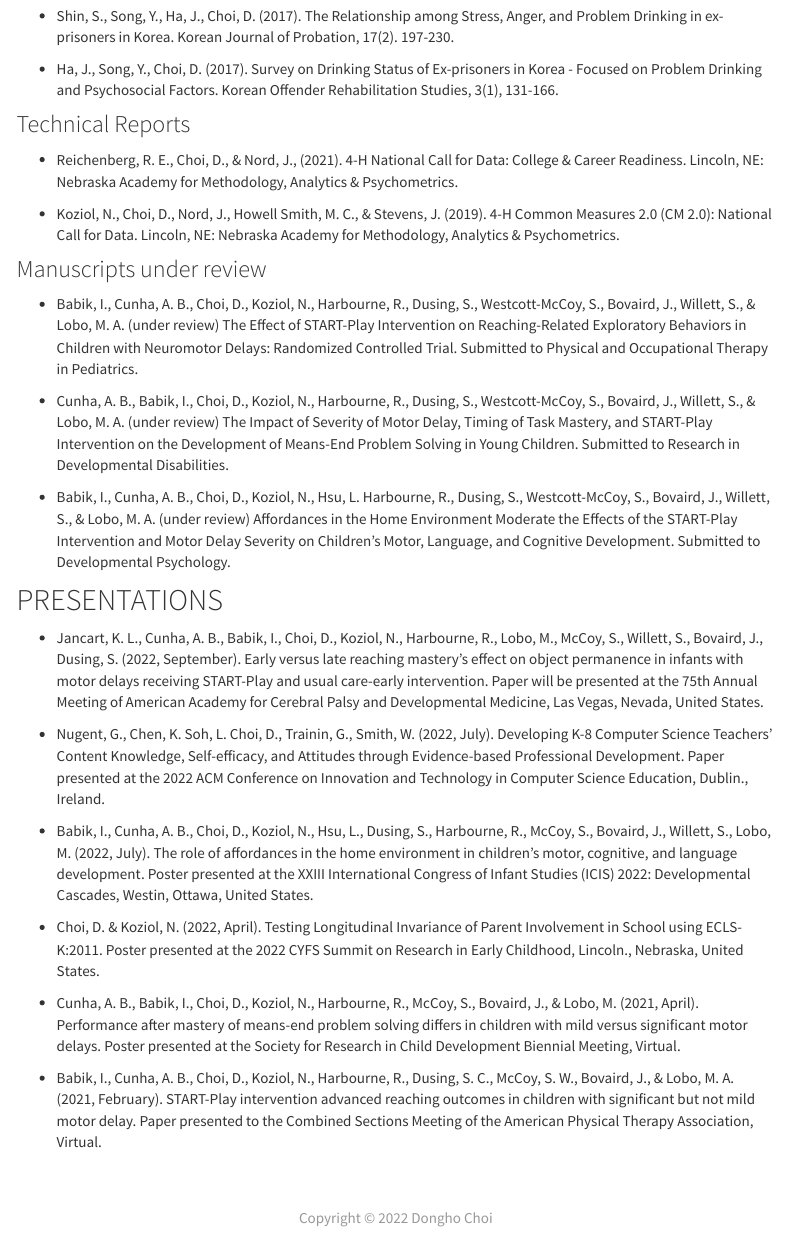
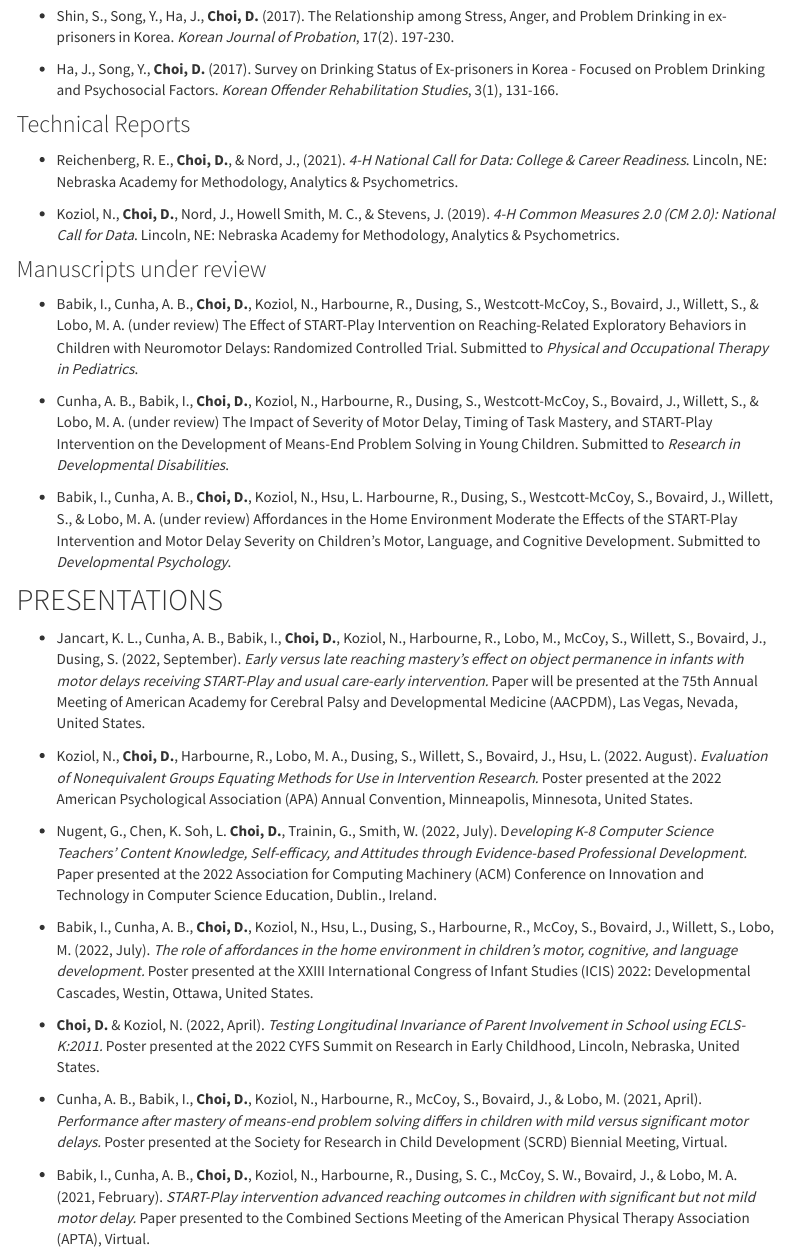
Before and after one commit to tomchoi91/tomchoi91.github.io, an R Markdown document (research.Rmd): the page in a window 1100 px wide, from 260 px down. Rendered offline with R 4.5, knitr and Pandoc, with nearby package versions; a font, style sheet, LaTeX package, included part or bibliography that could not be used is replaced or left out; menus at the side of the page are left out.

Commit message:
research/teaching update

```diff
--- a/_site.yml
+++ b/_site.yml
@@ -7,22 +7,22 @@ output_dir: "."
 navbar:
   title: "Dongho Choi"
   left:
-    - text: "Research"
+    - text: "Research/Teaching"
       href: research.html
     - text: "Stat/ML"
       menu:
-      - text: "Predicting House Prices in Iowa"
-        href: stat1.html
+      # - text: "Predicting House Prices in Iowa"
+      #   href: stat1.html
       - text: "Propensity Score Matching"
         href: psm.html
-    - text: "DB/SQL"
-      menu:
-      - text: "Movie Explorer"
-        href: dbsql1.html
+    # - text: "DB/SQL"
+    #   menu:
+    #   - text: "Movie Explorer"
+    #     href: dbsql1.html
     - text: "Visualization"
       menu:
-      - text: "Squid Game Elimination Analysis"
-        href: visualization1.html
+      # - text: "Squid Game Elimination Analysis"
+      #   href: visualization1.html
       - text: "Milk Production Data Exploration"
         href: visualization2.html
   right:
--- a/research.Rmd
+++ b/research.Rmd
@@ -1,5 +1,5 @@
 ---
-pagetitle: "Research"
+pagetitle: "Research/Teaching"
 output:
   html_document:
     toc: true
@@ -24,34 +24,36 @@ output:
 
-- Shin, S., Song, Y., Ha, J., Choi, D. (2017). The Relationship among Stress, Anger, and Problem Drinking in ex-prisoners in Korea. Korean Journal of Probation, 17(2). 197-230.
+- Shin, S., Song, Y., Ha, J., **Choi, D.** (2017). The Relationship among Stress, Anger, and Problem Drinking in ex-prisoners in Korea. *Korean Journal of Probation*, 17(2). 197-230.
 
-- Ha, J., Song, Y., Choi, D. (2017). Survey on Drinking Status of Ex-prisoners in Korea - Focused on Problem Drinking and Psychosocial Factors. Korean Offender Rehabilitation Studies, 3(1), 131-166.
+- Ha, J., Song, Y., **Choi, D.** (2017). Survey on Drinking Status of Ex-prisoners in Korea - Focused on Problem Drinking and Psychosocial Factors. *Korean Offender Rehabilitation Studies*, 3(1), 131-166.
 
 ### Technical Reports
 
-- Reichenberg, R. E., Choi, D., & Nord, J., (2021). 4-H National Call for Data: College & Career Readiness. Lincoln, NE: Nebraska Academy for Methodology, Analytics & Psychometrics.
+- Reichenberg, R. E., **Choi, D.**, & Nord, J., (2021). *4-H National Call for Data: College & Career Readiness*. Lincoln, NE: Nebraska Academy for Methodology, Analytics & Psychometrics.
 
-- Koziol, N., Choi, D., Nord, J., Howell Smith, M. C., & Stevens, J. (2019). 4-H Common Measures 2.0 (CM 2.0): National Call for Data. Lincoln, NE: Nebraska Academy for Methodology, Analytics & Psychometrics.
+- Koziol, N., **Choi, D.**, Nord, J., Howell Smith, M. C., & Stevens, J. (2019). *4-H Common Measures 2.0 (CM 2.0): National Call for Data*. Lincoln, NE: Nebraska Academy for Methodology, Analytics & Psychometrics.
 
 
 ### Manuscripts under review
 
-- Babik, I., Cunha, A. B., Choi, D., Koziol, N., Harbourne, R., Dusing, S., Westcott-McCoy, S., Bovaird, J., Willett, S., & Lobo, M. A. (under review) The Effect of START-Play Intervention on Reaching-Related Exploratory Behaviors in Children with Neuromotor Delays: Randomized Controlled Trial. Submitted to Physical and Occupational Therapy in Pediatrics.
+- Babik, I., Cunha, A. B., **Choi, D.**, Koziol, N., Harbourne, R., Dusing, S., Westcott-McCoy, S., Bovaird, J., Willett, S., & Lobo, M. A. (under review) The Effect of START-Play Intervention on Reaching-Related Exploratory Behaviors in Children with Neuromotor Delays: Randomized Controlled Trial. Submitted to *Physical and Occupational Therapy in Pediatrics*.
 
-- Cunha, A. B., Babik, I., Choi, D., Koziol, N., Harbourne, R., Dusing, S., Westcott-McCoy, S., Bovaird, J., Willett, S., & Lobo, M. A. (under review) The Impact of Severity of Motor Delay, Timing of Task Mastery, and START-Play Intervention on the Development of Means-End Problem Solving in Young Children. Submitted to Research in Developmental Disabilities.
+- Cunha, A. B., Babik, I., **Choi, D.**, Koziol, N., Harbourne, R., Dusing, S., Westcott-McCoy, S., Bovaird, J., Willett, S., & Lobo, M. A. (under review) The Impact of Severity of Motor Delay, Timing of Task Mastery, and START-Play Intervention on the Development of Means-End Problem Solving in Young Children. Submitted to *Research in Developmental Disabilities*.
 
-- Babik, I., Cunha, A. B., Choi, D., Koziol, N., Hsu, L. Harbourne, R., Dusing, S., Westcott-McCoy, S., Bovaird, J., Willett, S., & Lobo, M. A. (under review) Affordances in the Home Environment Moderate the Effects of the START-Play Intervention and Motor Delay Severity on Children’s Motor, Language, and Cognitive Development. Submitted to Developmental Psychology.
+- Babik, I., Cunha, A. B., **Choi, D.**, Koziol, N., Hsu, L. Harbourne, R., Dusing, S., Westcott-McCoy, S., Bovaird, J., Willett, S., & Lobo, M. A. (under review) Affordances in the Home Environment Moderate the Effects of the START-Play Intervention and Motor Delay Severity on Children’s Motor, Language, and Cognitive Development. Submitted to *Developmental Psychology*.
 
 
 ## PRESENTATIONS
 
-- Jancart, K. L., Cunha, A. B., Babik, I., Choi, D., Koziol, N., Harbourne, R., Lobo, M., McCoy, S., Willett, S., Bovaird, J., Dusing, S. (2022, September).  Early versus late reaching mastery’s effect on object permanence in infants with motor delays receiving START-Play and usual care-early intervention. Paper will be presented at the 75th Annual Meeting of American Academy for Cerebral Palsy and Developmental Medicine, Las Vegas, Nevada, United States.
+- Jancart, K. L., Cunha, A. B., Babik, I., **Choi, D.**, Koziol, N., Harbourne, R., Lobo, M., McCoy, S., Willett, S., Bovaird, J., Dusing, S. (2022, September).  *Early versus late reaching mastery’s effect on object permanence in infants with motor delays receiving START-Play and usual care-early intervention.* Paper will be presented at the 75th Annual Meeting of American Academy for Cerebral Palsy and Developmental Medicine (AACPDM), Las Vegas, Nevada, United States.
 
-- Nugent, G., Chen, K. Soh, L. Choi, D., Trainin, G., Smith, W. (2022, July). Developing K-8 Computer Science Teachers’ Content Knowledge, Self-efficacy, and Attitudes through Evidence-based Professional Development. Paper presented at the 2022 ACM Conference on Innovation and Technology in Computer Science Education, Dublin., Ireland.
+- Koziol, N., **Choi, D.**, Harbourne, R., Lobo, M. A., Dusing, S., Willett, S., Bovaird, J., Hsu, L. (2022. August).  *Evaluation of Nonequivalent Groups Equating Methods for Use in Intervention Research.* Poster presented at the 2022 American Psychological Association (APA) Annual Convention, Minneapolis, Minnesota, United States.
 
-- Babik, I., Cunha, A. B., Choi, D., Koziol, N., Hsu, L., Dusing, S., Harbourne, R., McCoy, S., Bovaird, J., Willett, S., Lobo, M. (2022, July). The role of affordances in the home environment in children's motor, cognitive, and language development. Poster presented at the XXIII International Congress of Infant Studies (ICIS) 2022: Developmental Cascades, Westin, Ottawa, United States.
+- Nugent, G., Chen, K. Soh, L. **Choi, D.**, Trainin, G., Smith, W. (2022, July). D*eveloping K-8 Computer Science Teachers’ Content Knowledge, Self-efficacy, and Attitudes through Evidence-based Professional Development.* Paper presented at the 2022 Association for Computing Machinery (ACM) Conference on Innovation and Technology in Computer Science Education, Dublin., Ireland.
 
-- Choi, D. & Koziol, N. (2022, April). Testing Longitudinal Invariance of Parent Involvement in School using ECLS-K:2011. Poster presented at the 2022 CYFS Summit on Research in Early Childhood, Lincoln., Nebraska, United States.
+- Babik, I., Cunha, A. B., **Choi, D.**, Koziol, N., Hsu, L., Dusing, S., Harbourne, R., McCoy, S., Bovaird, J., Willett, S., Lobo, M. (2022, July). *The role of affordances in the home environment in children's motor, cognitive, and language development.* Poster presented at the XXIII International Congress of Infant Studies (ICIS) 2022: Developmental Cascades, Westin, Ottawa, United States.
 
-- Cunha, A. B., Babik, I., Choi, D., Koziol, N., Harbourne, R., McCoy, S., Bovaird, J., & Lobo, M. (2021, April). Performance after mastery of means-end problem solving differs in children with mild versus significant motor delays. Poster presented at the Society for Research in Child Development Biennial Meeting, Virtual.
+- **Choi, D.** & Koziol, N. (2022, April). *Testing Longitudinal Invariance of Parent Involvement in School using ECLS-K:2011.* Poster presented at the 2022 CYFS Summit on Research in Early Childhood, Lincoln, Nebraska, United States.
 
-- Babik, I., Cunha, A. B., Choi, D., Koziol, N., Harbourne, R., Dusing, S. C., McCoy, S. W., Bovaird, J., & Lobo, M. A. (2021, February). START-Play intervention advanced reaching outcomes in children with significant but not mild motor delay. Paper presented to the Combined Sections Meeting of the American Physical Therapy Association, Virtual.
+- Cunha, A. B., Babik, I., **Choi, D.**, Koziol, N., Harbourne, R., McCoy, S., Bovaird, J., & Lobo, M. (2021, April). *Performance after mastery of means-end problem solving differs in children with mild versus significant motor delays.* Poster presented at the Society for Research in Child Development (SCRD) Biennial Meeting, Virtual.
+
+- Babik, I., Cunha, A. B., **Choi, D.**, Koziol, N., Harbourne, R., Dusing, S. C., McCoy, S. W., Bovaird, J., & Lobo, M. A. (2021, February). *START-Play intervention advanced reaching outcomes in children with significant but not mild motor delay.* Paper presented to the Combined Sections Meeting of the American Physical Therapy Association (APTA), Virtual.
```
Also changed, not shown: psm.Rmd (+0 -2 lines), PSM.html, contact.html, dbsql1.html, index.html, psm_files/figure-html/plot2-1.png, psm_files/figure-html/plot3-1.png, research.html, stat1.html, tutorials.html, visualization1.html, visualization2.html, research.Rmd (36 more changed lines), 2 other files.
